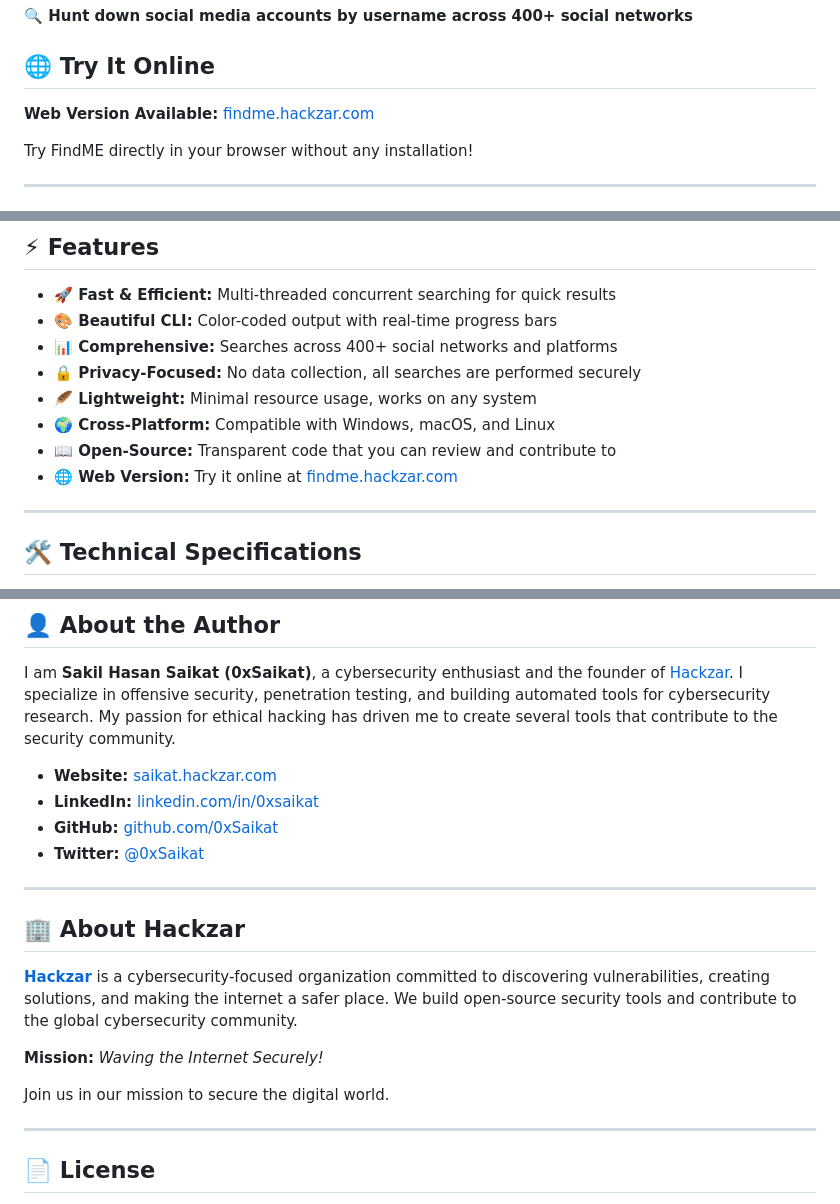
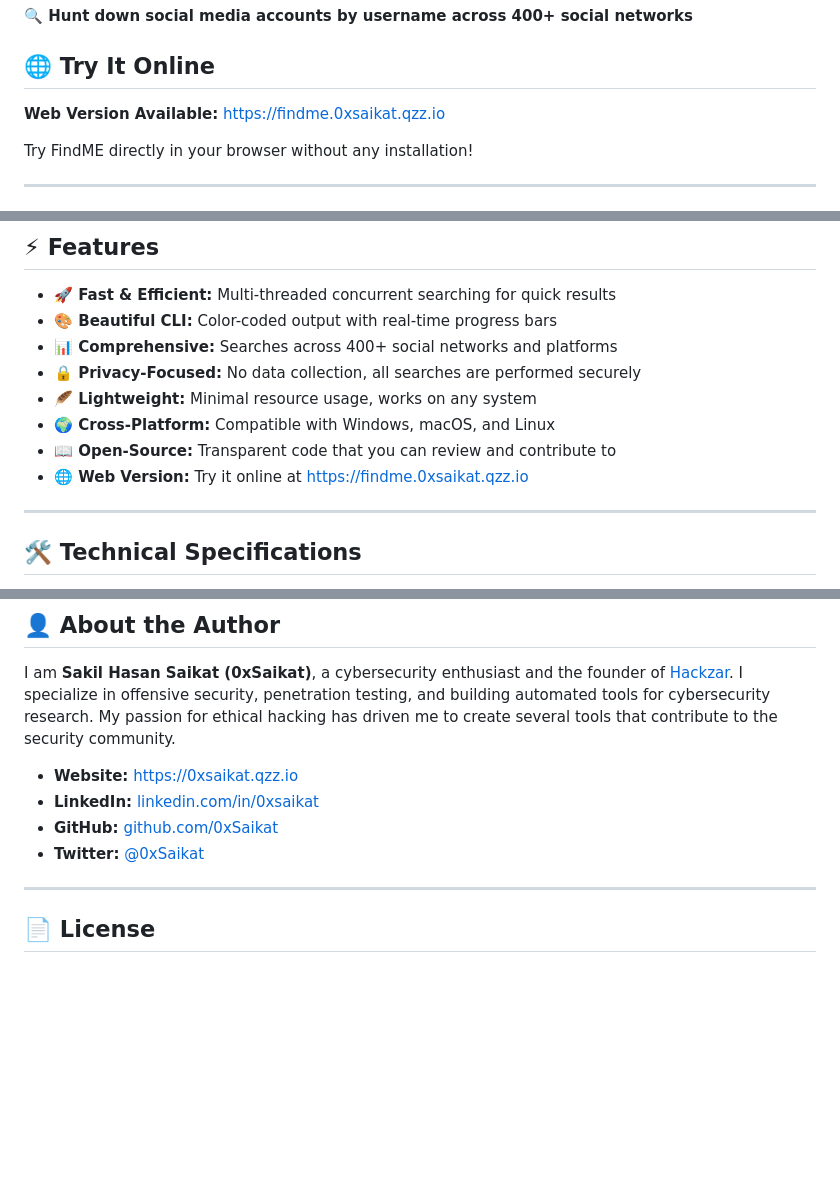
Before and after one commit to 0xSaikat/findme, a Markdown page: README.md, 3 parts joined by grey strips. Drawn GitHub-style; blank space fills up the shorter version.

```diff
--- a/README.md
+++ b/README.md
@@ -11,7 +11,7 @@ FindME is a powerful and simple-to-use CLI-based tool that helps users search fo
 
 ## 🌐 Try It Online
 
-**Web Version Available:** [findme.hackzar.com](https://findme.hackzar.com)
+**Web Version Available:** [https://findme.0xsaikat.qzz.io](https://findme.0xsaikat.qzz.io)
 
 Try FindME directly in your browser without any installation!
 
@@ -93,7 +93,7 @@ FindME searches for usernames on **400+ platforms** including:
 - **🪶 Lightweight:** Minimal resource usage, works on any system
 - **🌍 Cross-Platform:** Compatible with Windows, macOS, and Linux
 - **📖 Open-Source:** Transparent code that you can review and contribute to
-- **🌐 Web Version:** Try it online at [findme.hackzar.com](https://findme.hackzar.com)
+- **🌐 Web Version:** Try it online at [https://findme.0xsaikat.qzz.io](https://findme.0xsaikat.qzz.io/)
 
 ---
 
@@ -173,20 +173,10 @@ To add support for new platforms, edit `data.json` with the platform details:
 
 I am **Sakil Hasan Saikat (0xSaikat)**, a cybersecurity enthusiast and the founder of [Hackzar](https://hackzar.com). I specialize in offensive security, penetration testing, and building automated tools for cybersecurity research. My passion for ethical hacking has driven me to create several tools that contribute to the security community.
 
-- **Website:** [saikat.hackzar.com](https://saikat.hackzar.com)
+- **Website:** [https://0xsaikat.qzz.io](https://0xsaikat.qzz.io/)
 - **LinkedIn:** [linkedin.com/in/0xsaikat](https://www.linkedin.com/in/0xsaikat/)
 - **GitHub:** [github.com/0xSaikat](https://github.com/0xSaikat)
 - **Twitter:** [@0xSaikat](https://twitter.com/0xSaikat)
-
----
-
-## 🏢 About Hackzar
-
-[**Hackzar**](https://hackzar.com) is a cybersecurity-focused organization committed to discovering vulnerabilities, creating solutions, and making the internet a safer place. We build open-source security tools and contribute to the global cybersecurity community.
-
-**Mission:** *Waving the Internet Securely!*
-
-Join us in our mission to secure the digital world.
 
 ---
 
```
